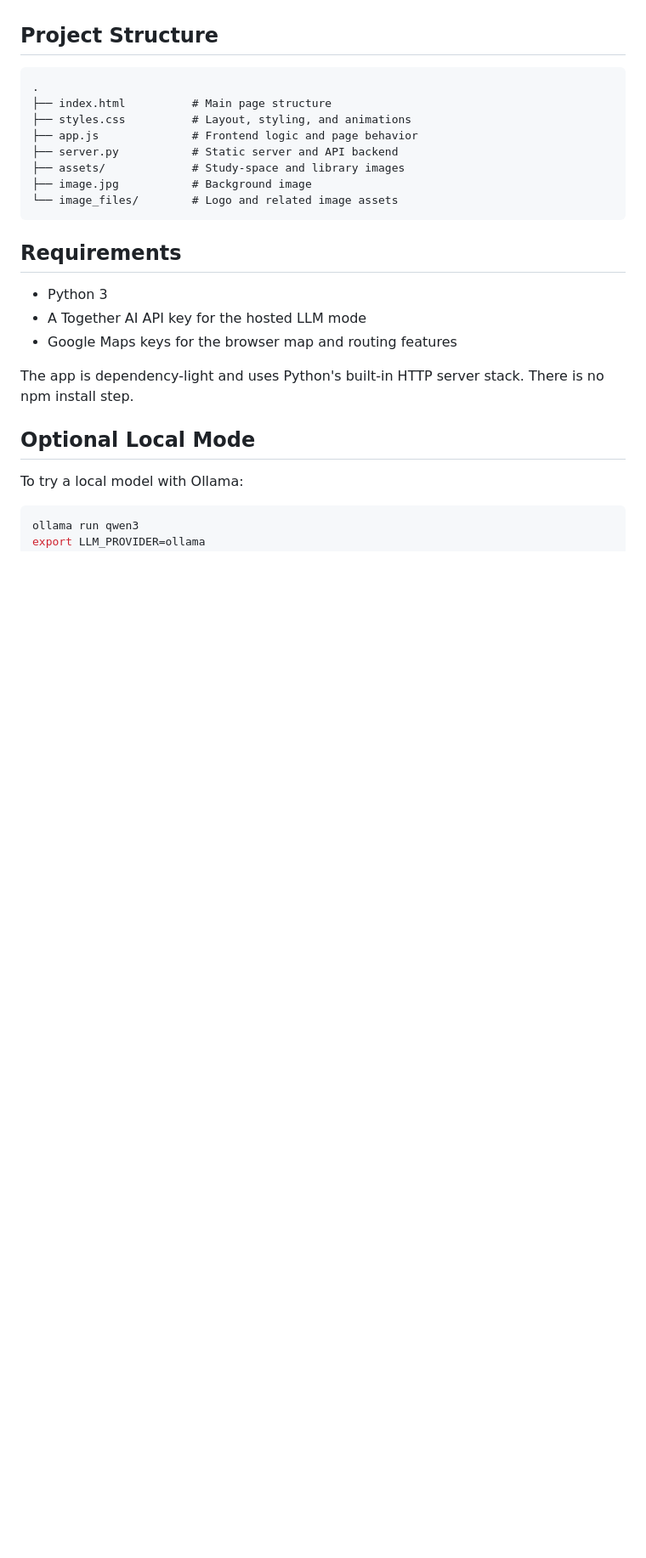
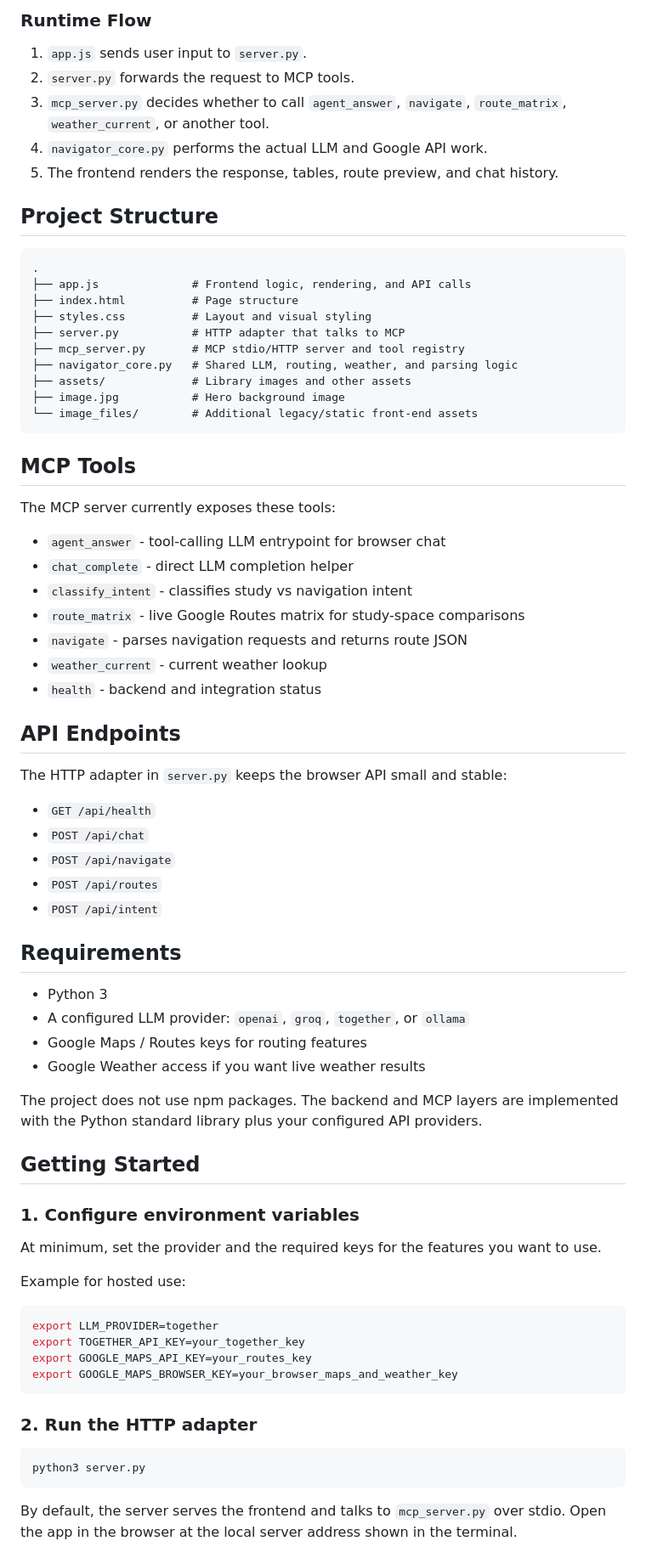
Before and after one commit to ada-yz1825/Imperial_travel_agent, a Markdown page: README.md, the part around one of its changes. Shown at 85% size. Rendered like a GitHub page; blank space fills up the shorter version.

````diff
--- a/README.md
+++ b/README.md
@@ -20,28 +30,77 @@ Imperial Study Navigator is a web app for Imperial College London students. It c
+### Runtime Flow
+
+1. `app.js` sends user input to `server.py`.
+2. `server.py` forwards the request to MCP tools.
+3. `mcp_server.py` decides whether to call `agent_answer`, `navigate`, `route_matrix`, `weather_current`, or another tool.
+4. `navigator_core.py` performs the actual LLM and Google API work.
+5. The frontend renders the response, tables, route preview, and chat history.
 
 ## Project Structure
 
 ```text
 .
-├── index.html          # Main page structure
-├── styles.css          # Layout, styling, and animations
-├── app.js              # Frontend logic and page behavior
-├── server.py           # Static server and API backend
-├── assets/             # Study-space and library images
-├── image.jpg           # Background image
-└── image_files/        # Logo and related image assets
+├── app.js              # Frontend logic, rendering, and API calls
+├── index.html          # Page structure
+├── styles.css          # Layout and visual styling
+├── server.py           # HTTP adapter that talks to MCP
+├── mcp_server.py       # MCP stdio/HTTP server and tool registry
+├── navigator_core.py   # Shared LLM, routing, weather, and parsing logic
+├── assets/             # Library images and other assets
+├── image.jpg           # Hero background image
+└── image_files/        # Additional legacy/static front-end assets
 ```
+
+## MCP Tools
+
+The MCP server currently exposes these tools:
+
+- `agent_answer` - tool-calling LLM entrypoint for browser chat
+- `chat_complete` - direct LLM completion helper
+- `classify_intent` - classifies study vs navigation intent
+- `route_matrix` - live Google Routes matrix for study-space comparisons
+- `navigate` - parses navigation requests and returns route JSON
+- `weather_current` - current weather lookup
+- `health` - backend and integration status
+
+## API Endpoints
+
+The HTTP adapter in `server.py` keeps the browser API small and stable:
+
+- `GET /api/health`
+- `POST /api/chat`
+- `POST /api/navigate`
+- `POST /api/routes`
+- `POST /api/intent`
 
 ## Requirements
 
 - Python 3
-- A Together AI API key for the hosted LLM mode
-- Google Maps keys for the browser map and routing features
+- A configured LLM provider: `openai`, `groq`, `together`, or `ollama`
+- Google Maps / Routes keys for routing features
+- Google Weather access if you want live weather results
 
-The app is dependency-light and uses Python's built-in HTTP server stack. There is no npm install step.
+The project does not use npm packages. The backend and MCP layers are implemented with the Python standard library plus your configured API providers.
 
-## Optional Local Mode
+## Getting Started
 
-To try a local model with Ollama:
+### 1. Configure environment variables
+
+At minimum, set the provider and the required keys for the features you want to use.
+
+Example for hosted use:
 
 ```bash
-ollama run qwen3
+export LLM_PROVIDER=together
+export TOGETHER_API_KEY=your_together_key
+export GOOGLE_MAPS_API_KEY=your_routes_key
+export GOOGLE_MAPS_BROWSER_KEY=your_browser_maps_and_weather_key
+```
+
+### 2. Run the HTTP adapter
+
+```bash
+python3 server.py
+```
+
+By default, the server serves the frontend and talks to `mcp_server.py` over stdio. Open the app in the browser at the local server address shown in the terminal.
+
````
Also changed, not shown: other parts of README.md (+60 -74 lines).
